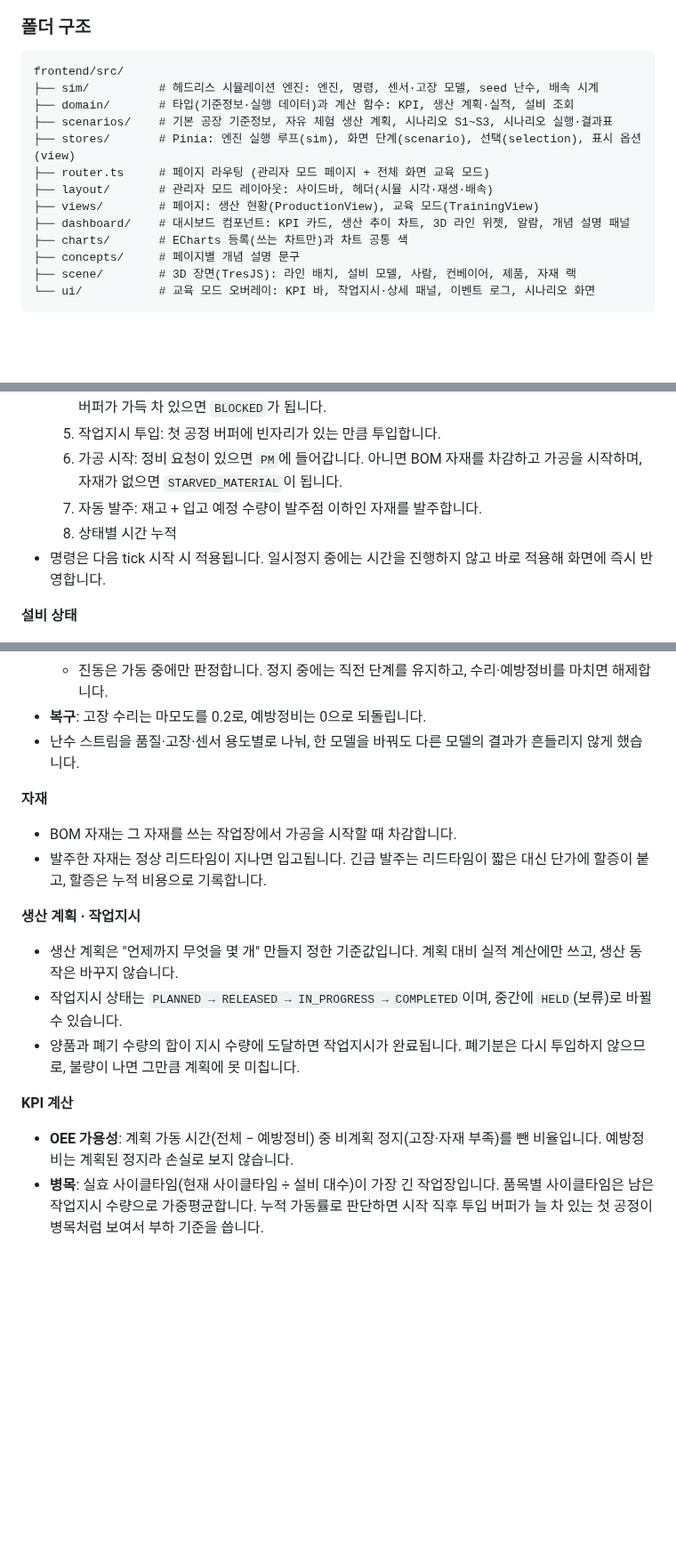
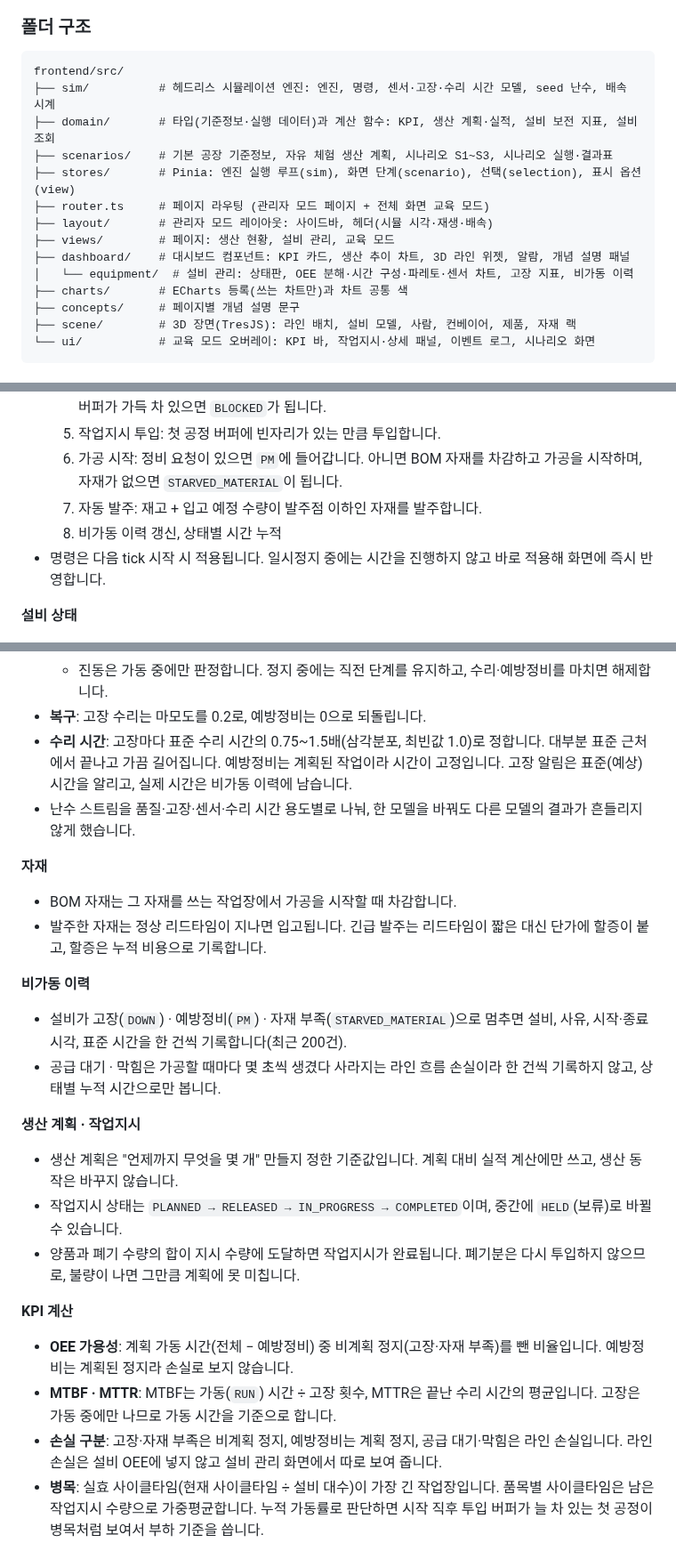
Before and after one commit to popcorn0125/mes-study, a Markdown page: README.md, 3 parts joined by grey strips. Shown at 89% size. Rendered like a GitHub page; blank space fills up the shorter version.

````diff
--- a/README.md
+++ b/README.md
@@ -91,14 +93,15 @@ npm run build      # 타입 검사 + 프로덕션 빌드
 
 ```
 frontend/src/
-├── sim/          # 헤드리스 시뮬레이션 엔진: 엔진, 명령, 센서·고장 모델, seed 난수, 배속 시계
-├── domain/       # 타입(기준정보·실행 데이터)과 계산 함수: KPI, 생산 계획·실적, 설비 조회
+├── sim/          # 헤드리스 시뮬레이션 엔진: 엔진, 명령, 센서·고장·수리 시간 모델, seed 난수, 배속 시계
+├── domain/       # 타입(기준정보·실행 데이터)과 계산 함수: KPI, 생산 계획·실적, 설비 보전 지표, 설비 조회
 ├── scenarios/    # 기본 공장 기준정보, 자유 체험 생산 계획, 시나리오 S1~S3, 시나리오 실행·결과표
 ├── stores/       # Pinia: 엔진 실행 루프(sim), 화면 단계(scenario), 선택(selection), 표시 옵션(view)
 ├── router.ts     # 페이지 라우팅 (관리자 모드 페이지 + 전체 화면 교육 모드)
 ├── layout/       # 관리자 모드 레이아웃: 사이드바, 헤더(시뮬 시각·재생·배속)
-├── views/        # 페이지: 생산 현황(ProductionView), 교육 모드(TrainingView)
+├── views/        # 페이지: 생산 현황, 설비 관리, 교육 모드
 ├── dashboard/    # 대시보드 컴포넌트: KPI 카드, 생산 추이 차트, 3D 라인 위젯, 알람, 개념 설명 패널
+│   └── equipment/  # 설비 관리: 상태판, OEE 분해·시간 구성·파레토·센서 차트, 고장 지표, 비가동 이력
 ├── charts/       # ECharts 등록(쓰는 차트만)과 차트 공통 색
 ├── concepts/     # 페이지별 개념 설명 문구
 ├── scene/        # 3D 장면(TresJS): 라인 배치, 설비 모델, 사람, 컨베이어, 제품, 자재 랙
@@ -165,7 +168,7 @@ CNC는 마모가 빨라서, 자유 체험에서는 약 1시간 11분에 진동
   5. 작업지시 투입: 첫 공정 버퍼에 빈자리가 있는 만큼 투입합니다.
   6. 가공 시작: 정비 요청이 있으면 `PM`에 들어갑니다. 아니면 BOM 자재를 차감하고 가공을 시작하며, 자재가 없으면 `STARVED_MATERIAL`이 됩니다.
   7. 자동 발주: 재고 + 입고 예정 수량이 발주점 이하인 자재를 발주합니다.
-  8. 상태별 시간 누적
+  8. 비가동 이력 갱신, 상태별 시간 누적
 - 명령은 다음 tick 시작 시 적용됩니다. 일시정지 중에는 시간을 진행하지 않고 바로 적용해 화면에 즉시 반영합니다.
 
 **설비 상태**
@@ -189,12 +192,18 @@ CNC는 마모가 빨라서, 자유 체험에서는 약 1시간 11분에 진동
   - 히스테리시스 8%: 경보 단계가 내려가려면 임계값보다 8% 이상 낮아져야 합니다.
   - 진동은 가동 중에만 판정합니다. 정지 중에는 직전 단계를 유지하고, 수리·예방정비를 마치면 해제합니다.
 - **복구**: 고장 수리는 마모도를 0.2로, 예방정비는 0으로 되돌립니다.
-- 난수 스트림을 품질·고장·센서 용도별로 나눠, 한 모델을 바꿔도 다른 모델의 결과가 흔들리지 않게 했습니다.
+- **수리 시간**: 고장마다 표준 수리 시간의 0.75~1.5배(삼각분포, 최빈값 1.0)로 정합니다. 대부분 표준 근처에서 끝나고 가끔 길어집니다. 예방정비는 계획된 작업이라 시간이 고정입니다. 고장 알림은 표준(예상) 시간을 알리고, 실제 시간은 비가동 이력에 남습니다.
+- 난수 스트림을 품질·고장·센서·수리 시간 용도별로 나눠, 한 모델을 바꿔도 다른 모델의 결과가 흔들리지 않게 했습니다.
 
 **자재**
 
 - BOM 자재는 그 자재를 쓰는 작업장에서 가공을 시작할 때 차감합니다.
 - 발주한 자재는 정상 리드타임이 지나면 입고됩니다. 긴급 발주는 리드타임이 짧은 대신 단가에 할증이 붙고, 할증은 누적 비용으로 기록합니다.
+
+**비가동 이력**
+
+- 설비가 고장(`DOWN`) · 예방정비(`PM`) · 자재 부족(`STARVED_MATERIAL`)으로 멈추면 설비, 사유, 시작·종료 시각, 표준 시간을 한 건씩 기록합니다(최근 200건).
+- 공급 대기 · 막힘은 가공할 때마다 몇 초씩 생겼다 사라지는 라인 흐름 손실이라 한 건씩 기록하지 않고, 상태별 누적 시간으로만 봅니다.
 
 **생산 계획 · 작업지시**
 
@@ -205,6 +214,8 @@ CNC는 마모가 빨라서, 자유 체험에서는 약 1시간 11분에 진동
 **KPI 계산**
 
 - **OEE 가용성**: 계획 가동 시간(전체 − 예방정비) 중 비계획 정지(고장·자재 부족)를 뺀 비율입니다. 예방정비는 계획된 정지라 손실로 보지 않습니다.
+- **MTBF · MTTR**: MTBF는 가동(`RUN`) 시간 ÷ 고장 횟수, MTTR은 끝난 수리 시간의 평균입니다. 고장은 가동 중에만 나므로 가동 시간을 기준으로 합니다.
+- **손실 구분**: 고장·자재 부족은 비계획 정지, 예방정비는 계획 정지, 공급 대기·막힘은 라인 손실입니다. 라인 손실은 설비 OEE에 넣지 않고 설비 관리 화면에서 따로 보여 줍니다.
 - **병목**: 실효 사이클타임(현재 사이클타임 ÷ 설비 대수)이 가장 긴 작업장입니다. 품목별 사이클타임은 남은 작업지시 수량으로 가중평균합니다. 누적 가동률로 판단하면 시작 직후 투입 버퍼가 늘 차 있는 첫 공정이 병목처럼 보여서 부하 기준을 씁니다.
 
 ## 개발 방식
````
Also changed, not shown: other parts of README.md (+8 -6 lines), docs/plans/phase2-equipment-management.md (+15 -8 lines), docs/images/dashboard-equipment.png (added).
